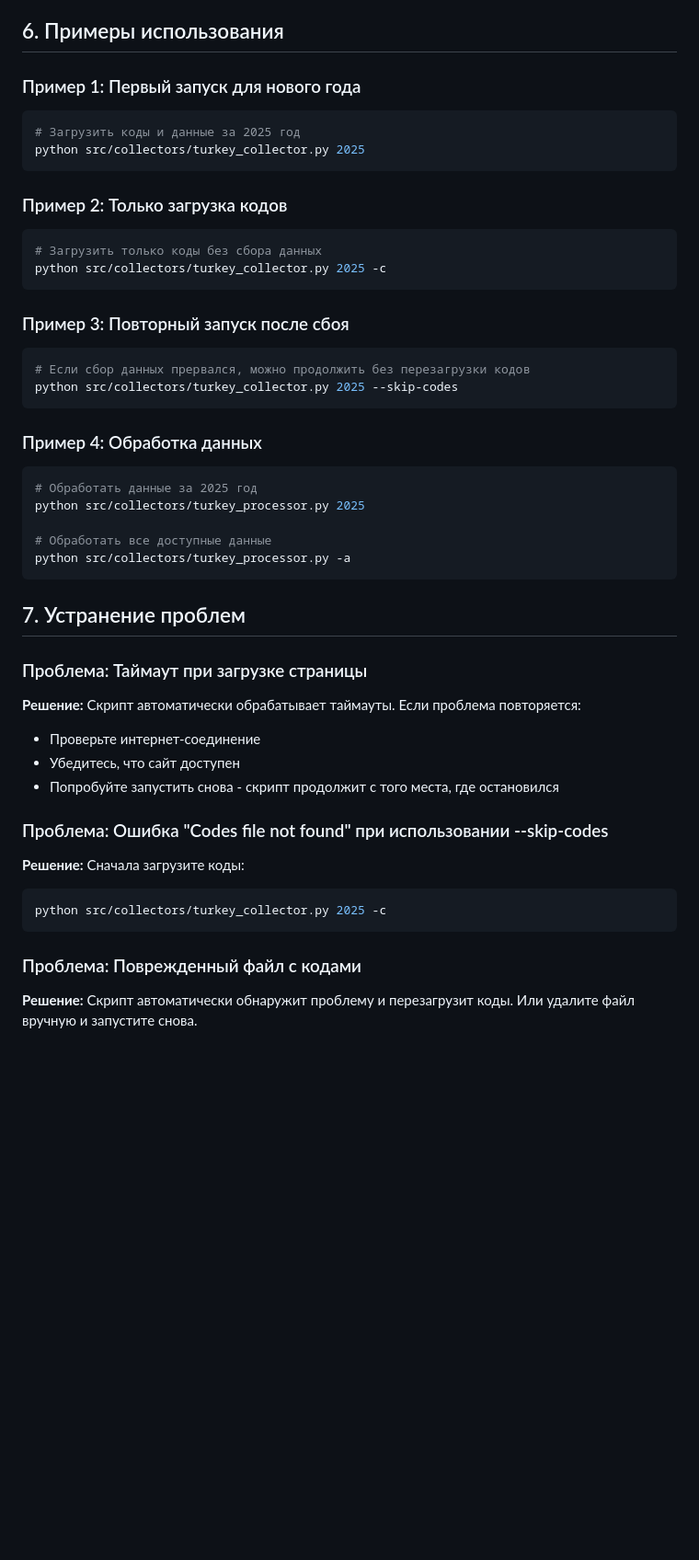
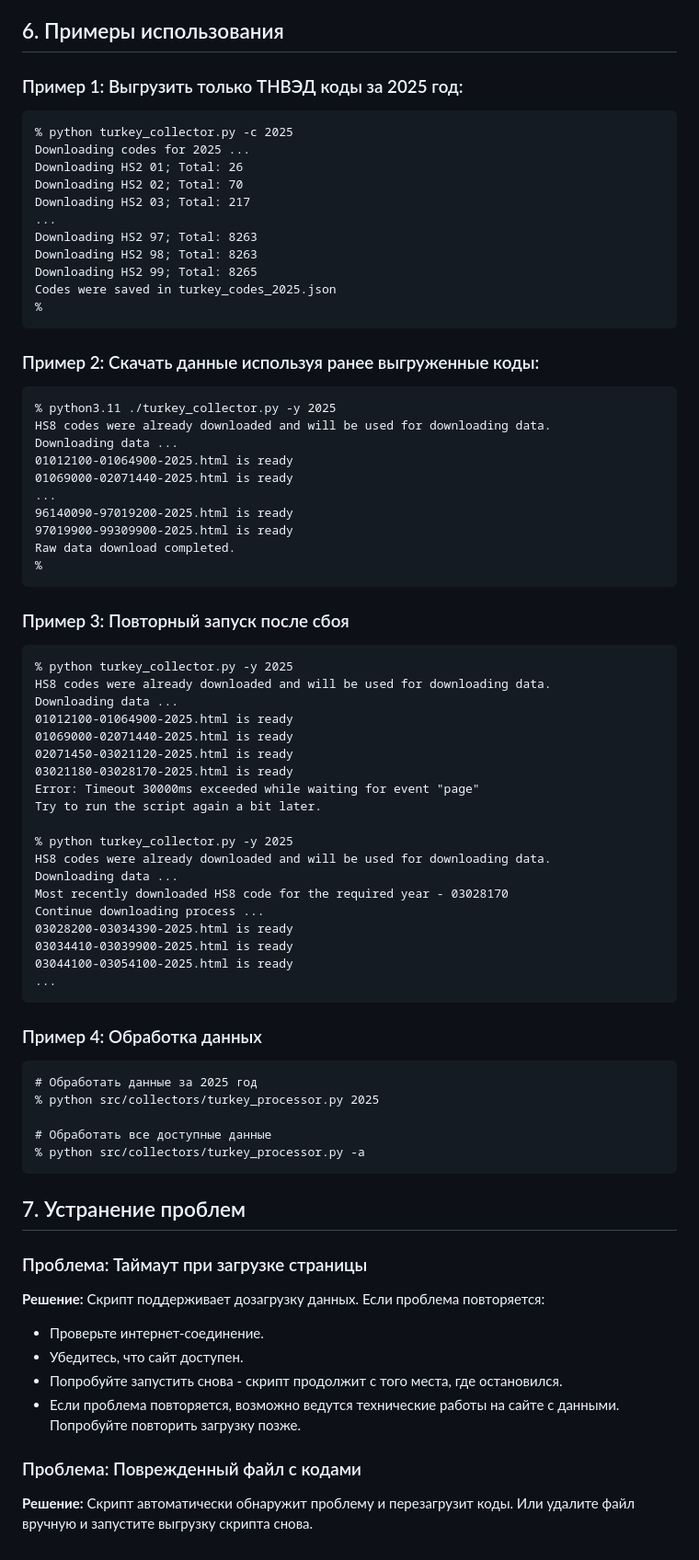
Before and after one commit to quantviews/mgimo-foreign-trade, a Markdown page: docs/turkey-collector-docs.md, the part around one of its changes. Shown at 92% size. Drawn GitHub-style; blank space fills up the shorter version.

Commit message:
Update turkey-collector-docs.md
Исправлена документация для коллектора данных по Турции с учетом последних изменений в коллекторе.

````diff
--- a/docs/turkey-collector-docs.md
+++ b/docs/turkey-collector-docs.md
@@ -105,46 +91,76 @@ playwright install chromium
 
 ## 6. Примеры использования
 
-### Пример 1: Первый запуск для нового года
-```bash
-# Загрузить коды и данные за 2025 год
-python src/collectors/turkey_collector.py 2025
+### Пример 1: Выгрузить только ТНВЭД коды за 2025 год:
+```
+% python turkey_collector.py -c 2025
+Downloading codes for 2025 ...
+Downloading HS2 01; Total: 26
+Downloading HS2 02; Total: 70
+Downloading HS2 03; Total: 217
+...
+Downloading HS2 97; Total: 8263
+Downloading HS2 98; Total: 8263
+Downloading HS2 99; Total: 8265
+Codes were saved in turkey_codes_2025.json
+%
 ```
 
-### Пример 2: Только загрузка кодов
-```bash
-# Загрузить только коды без сбора данных
-python src/collectors/turkey_collector.py 2025 -c
+### Пример 2: Скачать данные используя ранее выгруженные коды:
+```
+% python3.11 ./turkey_collector.py -y 2025
+HS8 codes were already downloaded and will be used for downloading data.
+Downloading data ...
+01012100-01064900-2025.html is ready
+01069000-02071440-2025.html is ready
+...
+96140090-97019200-2025.html is ready
+97019900-99309900-2025.html is ready
+Raw data download completed.
+%
 ```
 
 ### Пример 3: Повторный запуск после сбоя
-```bash
-# Если сбор данных прервался, можно продолжить без перезагрузки кодов
-python src/collectors/turkey_collector.py 2025 --skip-codes
+```
+% python turkey_collector.py -y 2025
+HS8 codes were already downloaded and will be used for downloading data.
+Downloading data ...
+01012100-01064900-2025.html is ready
+01069000-02071440-2025.html is ready
+02071450-03021120-2025.html is ready
+03021180-03028170-2025.html is ready
+Error: Timeout 30000ms exceeded while waiting for event "page"
+Try to run the script again a bit later.
+
+% python turkey_collector.py -y 2025
+HS8 codes were already downloaded and will be used for downloading data.
+Downloading data ...
+Most recently downloaded HS8 code for the required year - 03028170
+Continue downloading process ...
+03028200-03034390-2025.html is ready
+03034410-03039900-2025.html is ready
+03044100-03054100-2025.html is ready
+...
 ```
 
 ### Пример 4: Обработка данных
-```bash
+```
 # Обработать данные за 2025 год
-python src/collectors/turkey_processor.py 2025
+% python src/collectors/turkey_processor.py 2025
 
 # Обработать все доступные данные
-python src/collectors/turkey_processor.py -a
+% python src/collectors/turkey_processor.py -a
 ```
 
 ## 7. Устранение проблем
 
 ### Проблема: Таймаут при загрузке страницы
-**Решение:** Скрипт автоматически обрабатывает таймауты. Если проблема повторяется:
-- Проверьте интернет-соединение
-- Убедитесь, что сайт доступен
-- Попробуйте запустить снова - скрипт продолжит с того места, где остановился
+**Решение:** Скрипт поддерживает дозагрузку данных. Если проблема повторяется:
+- Проверьте интернет-соединение.
+- Убедитесь, что сайт доступен.
+- Попробуйте запустить снова - скрипт продолжит с того места, где остановился.
+- Если проблема повторяется, возможно ведутся технические работы на сайте с данными. Попробуйте повторить загрузку позже.
 
-### Проблема: Ошибка "Codes file not found" при использовании --skip-codes
-**Решение:** Сначала загрузите коды:
-```bash
-python src/collectors/turkey_collector.py 2025 -c
-```
 
 ### Проблема: Поврежденный файл с кодами
-**Решение:** Скрипт автоматически обнаружит проблему и перезагрузит коды. Или удалите файл вручную и запустите снова.
+**Решение:** Скрипт автоматически обнаружит проблему и перезагрузит коды. Или удалите файл вручную и запустите выгрузку скрипта снова.
````
Also changed, not shown: other parts of docs/turkey-collector-docs.md (+25 -39 lines).
